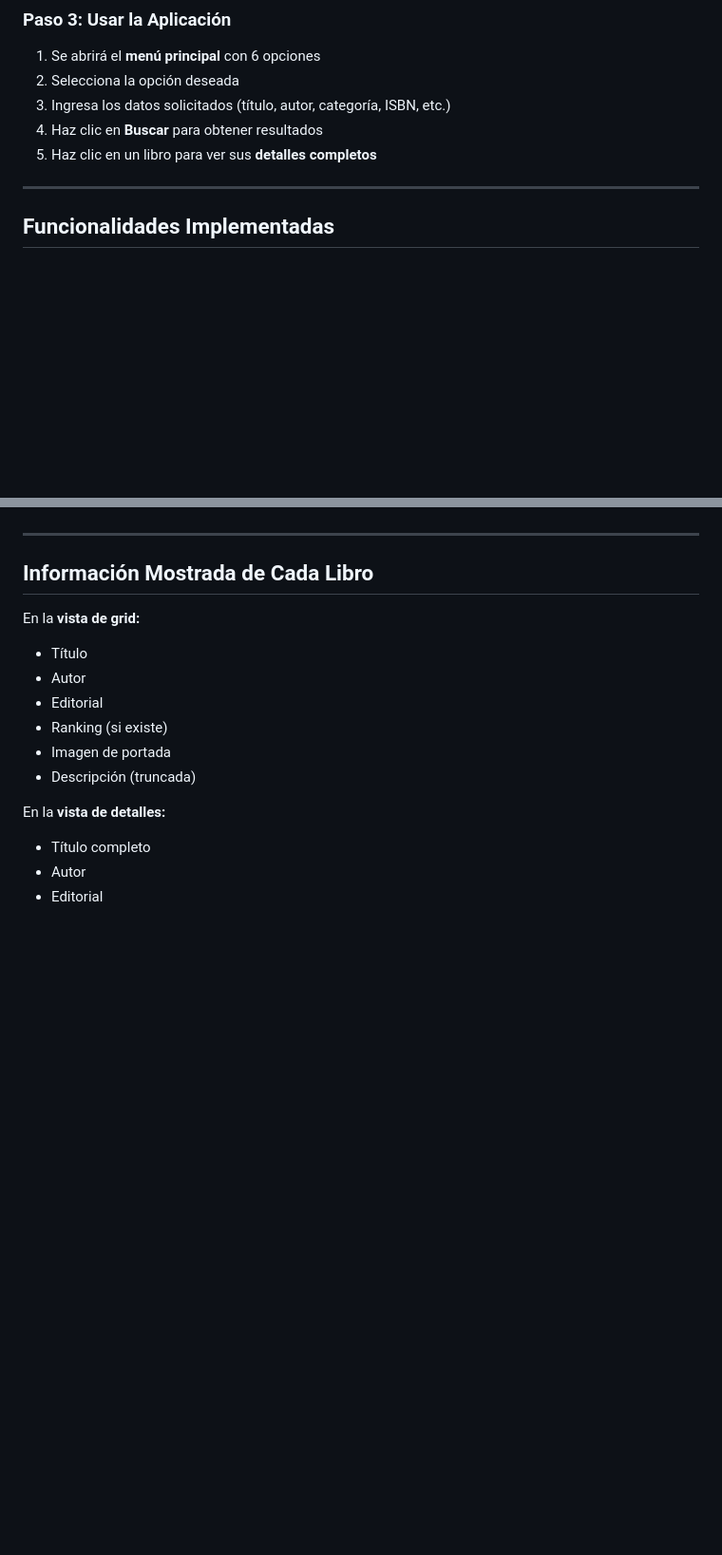
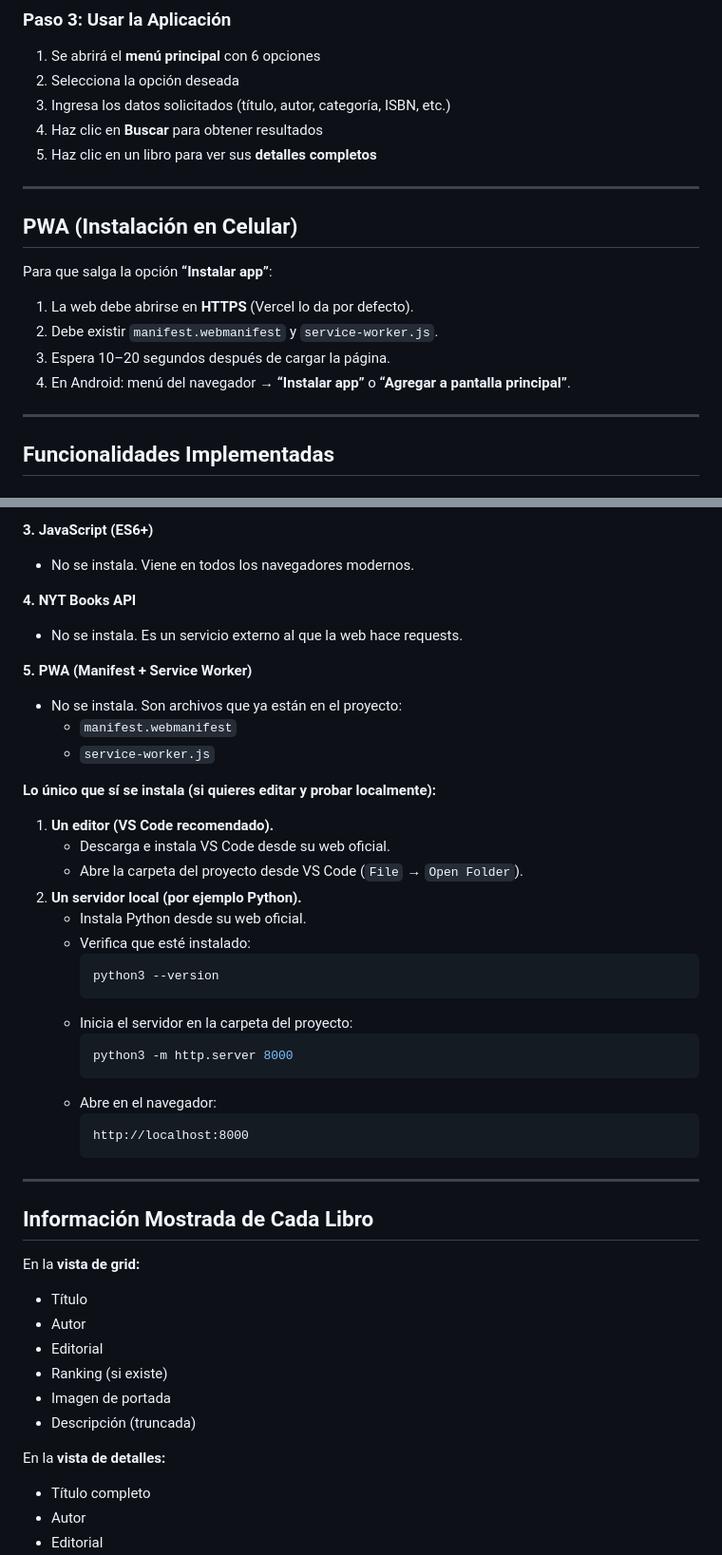
Before and after one commit to lisandro181/Api-NYT-Lisandro-Rodriguez, a Markdown page: README.md, 2 parts joined by grey strips. Shown at 95% size. Rendered like a GitHub page; blank space fills up the shorter version.

````diff
--- a/README.md
+++ b/README.md
@@ -101,6 +160,15 @@ http://localhost:8000
 3. Ingresa los datos solicitados (título, autor, categoría, ISBN, etc.)
 4. Haz clic en **Buscar** para obtener resultados
 5. Haz clic en un libro para ver sus **detalles completos**
+
+---
+
+## PWA (Instalación en Celular)
+Para que salga la opción **“Instalar app”**:
+1. La web debe abrirse en **HTTPS** (Vercel lo da por defecto).
+2. Debe existir `manifest.webmanifest` y `service-worker.js`.
+3. Espera 10–20 segundos después de cargar la página.
+4. En Android: menú del navegador → **“Instalar app”** o **“Agregar a pantalla principal”**.
 
 ---
 
@@ -230,3 +349,32 @@ Tu API Key está **ya configurada**:
+**3. JavaScript (ES6+)**
+- No se instala. Viene en todos los navegadores modernos.
+
+**4. NYT Books API**
+- No se instala. Es un servicio externo al que la web hace requests.
+
+**5. PWA (Manifest + Service Worker)**
+- No se instala. Son archivos que ya están en el proyecto:
+  - `manifest.webmanifest`
+  - `service-worker.js`
+
+**Lo único que sí se instala (si quieres editar y probar localmente):**
+1. **Un editor (VS Code recomendado).**
+   - Descarga e instala VS Code desde su web oficial.
+   - Abre la carpeta del proyecto desde VS Code (`File` → `Open Folder`).
+2. **Un servidor local (por ejemplo Python).**
+   - Instala Python desde su web oficial.
+   - Verifica que esté instalado:
+     ```bash
+     python3 --version
+     ```
+   - Inicia el servidor en la carpeta del proyecto:
+     ```bash
+     python3 -m http.server 8000
+     ```
+   - Abre en el navegador:
+     ```
+     http://localhost:8000
+     ```
 
 ---
 
````
Also changed, not shown: other parts of README.md (+110 -0 lines).
